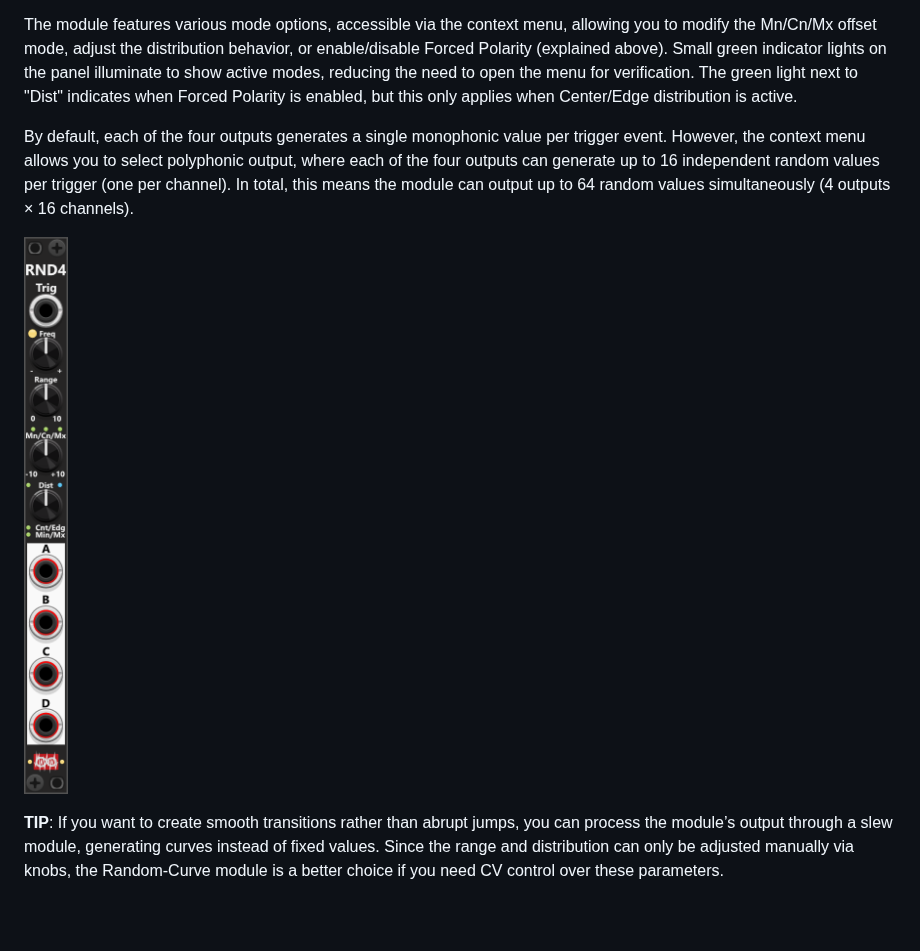
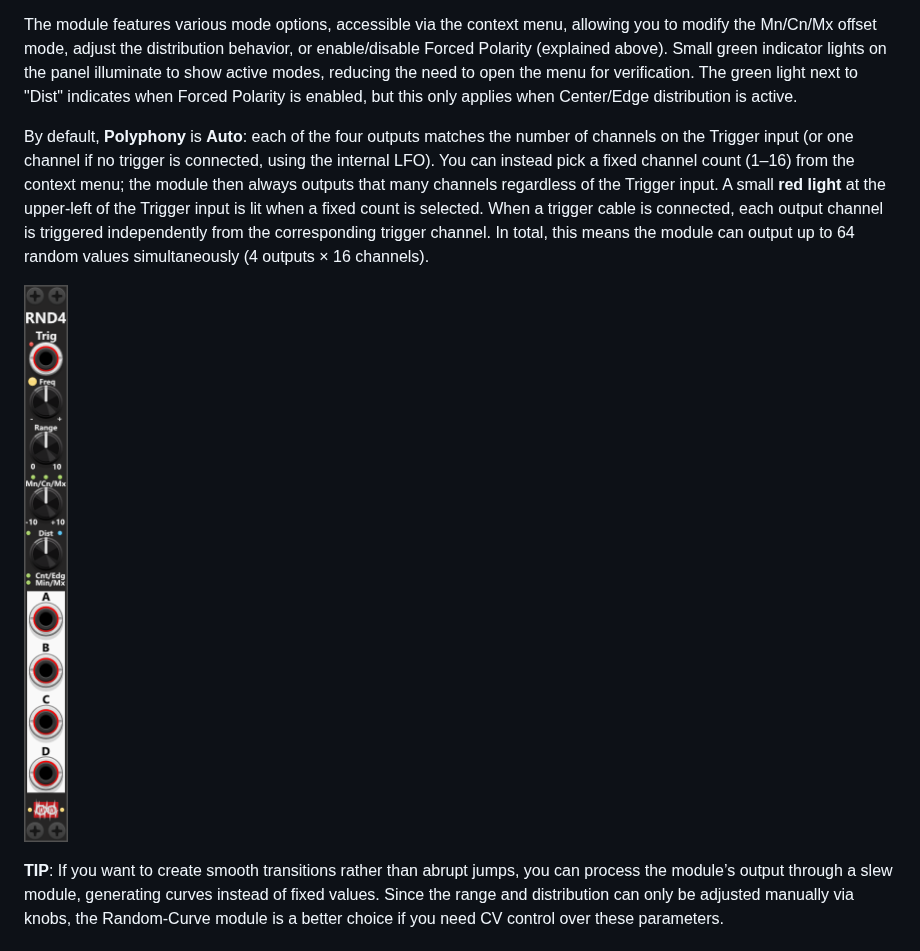
Before and after one commit to pellelil/InfNoiseRack, a Markdown page: doc/Random.md, the part around one of its changes. Rendered like a GitHub page; pictures changed too: doc/module/Random4.png; blank space fills up the shorter version.

```diff
--- a/doc/Random.md
+++ b/doc/Random.md
@@ -54,7 +54,7 @@ This compact 2HP module generates four random outputs each time it receives a tr
 
 The module features various mode options, accessible via the context menu, allowing you to modify the Mn/Cn/Mx offset mode, adjust the distribution behavior, or enable/disable Forced Polarity (explained above). Small green indicator lights on the panel illuminate to show active modes, reducing the need to open the menu for verification. The green light next to "Dist" indicates when Forced Polarity is enabled, but this only applies when Center/Edge distribution is active.
 
-By default, each of the four outputs generates a single monophonic value per trigger event. However, the context menu allows you to select polyphonic output, where each of the four outputs can generate up to 16 independent random values per trigger (one per channel). In total, this means the module can output up to 64 random values simultaneously (4 outputs × 16 channels).
+By default, **Polyphony** is **Auto**: each of the four outputs matches the number of channels on the Trigger input (or one channel if no trigger is connected, using the internal LFO). You can instead pick a fixed channel count (1–16) from the context menu; the module then always outputs that many channels regardless of the Trigger input. A small **red light** at the upper-left of the Trigger input is lit when a fixed count is selected. When a trigger cable is connected, each output channel is triggered independently from the corresponding trigger channel. In total, this means the module can output up to 64 random values simultaneously (4 outputs × 16 channels).
 
 ![Screenshot of Random-4](module/Random4.png)
 
```
Also changed, not shown: other parts of doc/Random.md (+1 -1 lines), CHANGELOG.md (+1 -0 lines), 1 other file.
